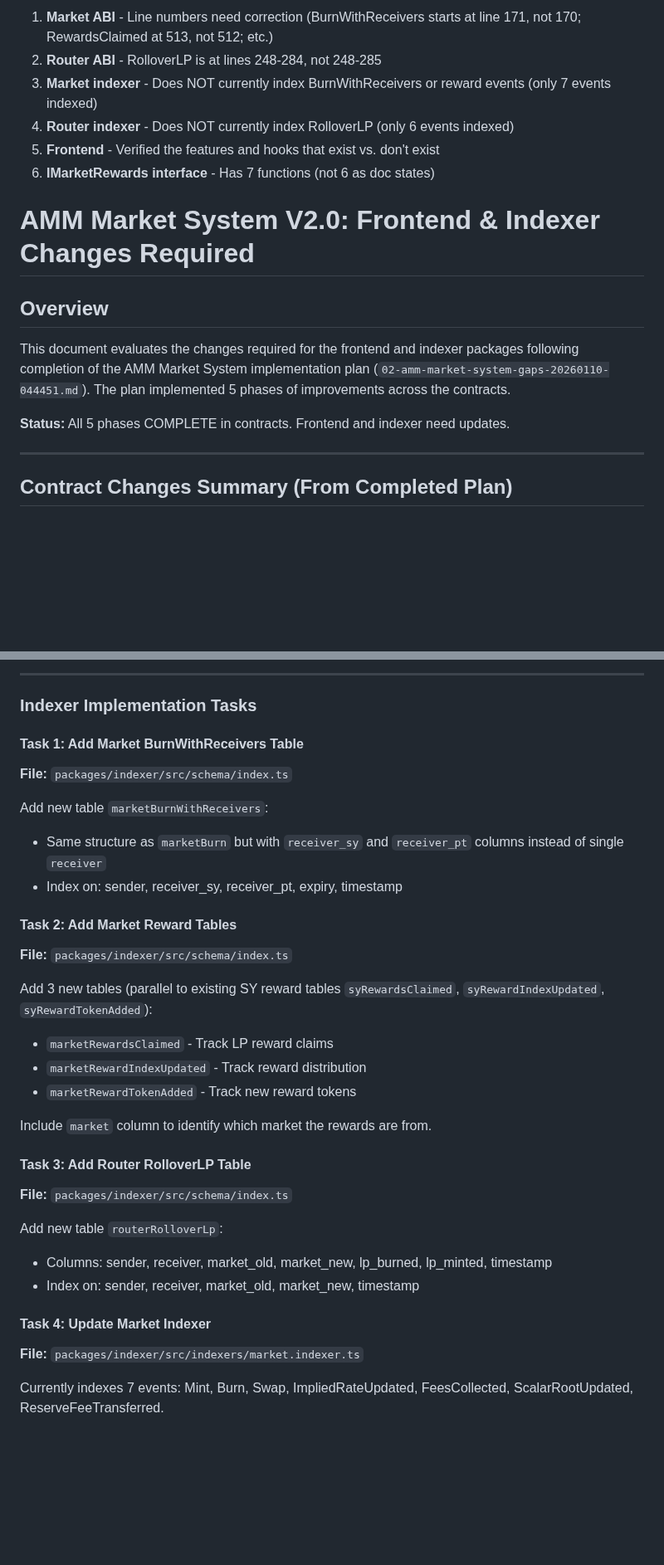
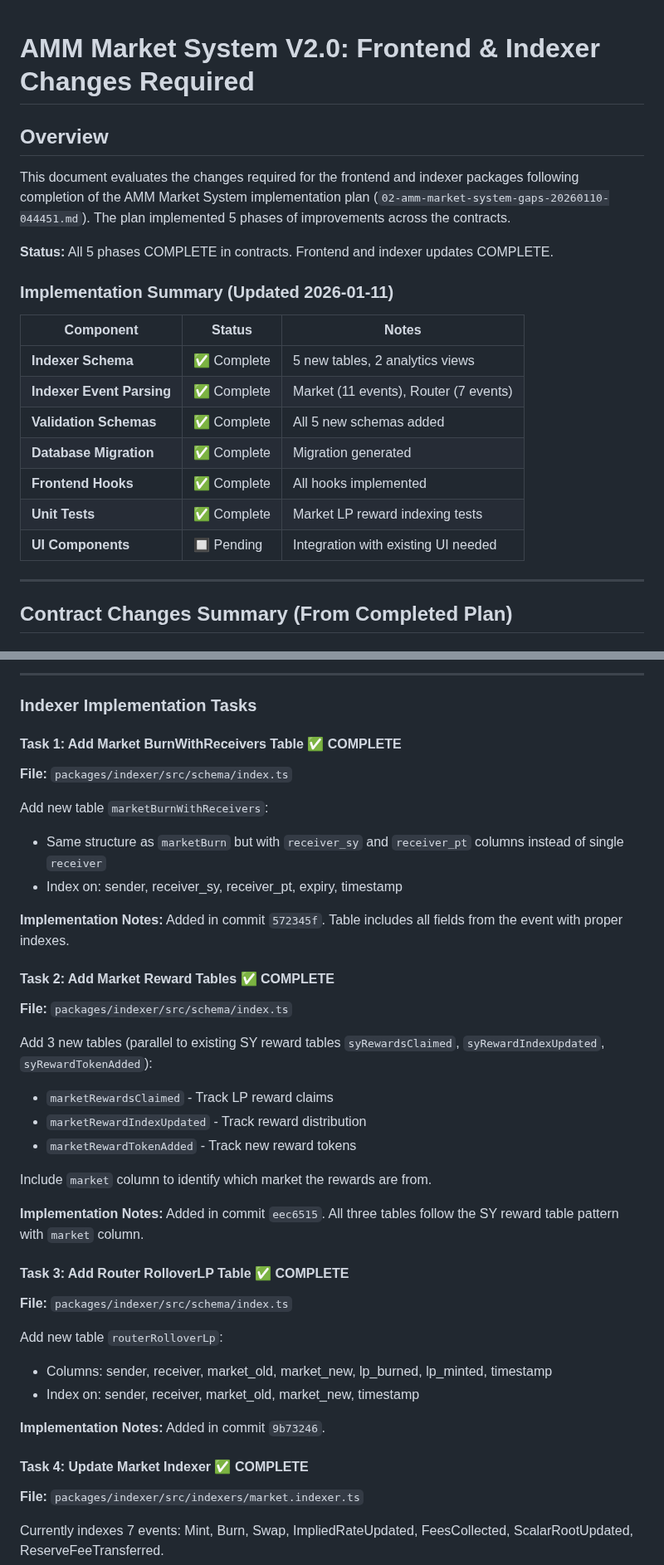
Before and after one commit to ametel01/horizon-starknet, a Markdown page: docs/AMM-MARKET-V2-FRONTEND-INDEXER-CHANGES.md, 2 parts joined by grey strips. Shown at 83% size. Rendered like a GitHub page; blank space fills up the shorter version.

```diff
--- a/docs/AMM-MARKET-V2-FRONTEND-INDEXER-CHANGES.md
+++ b/docs/AMM-MARKET-V2-FRONTEND-INDEXER-CHANGES.md
@@ -1,17 +1,22 @@
-1. **Market ABI** - Line numbers need correction (BurnWithReceivers starts at line 171, not 170; RewardsClaimed at 513, not 512; etc.)
-2. **Router ABI** - RolloverLP is at lines 248-284, not 248-285
-3. **Market indexer** - Does NOT currently index BurnWithReceivers or reward events (only 7 events indexed)
-4. **Router indexer** - Does NOT currently index RolloverLP (only 6 events indexed)
-5. **Frontend** - Verified the features and hooks that exist vs. don't exist
-6. **IMarketRewards interface** - Has 7 functions (not 6 as doc states)
-
 # AMM Market System V2.0: Frontend & Indexer Changes Required
 
 ## Overview
 
 This document evaluates the changes required for the frontend and indexer packages following completion of the AMM Market System implementation plan (`02-amm-market-system-gaps-20260110-044451.md`). The plan implemented 5 phases of improvements across the contracts.
 
-**Status:** All 5 phases COMPLETE in contracts. Frontend and indexer need updates.
+**Status:** All 5 phases COMPLETE in contracts. Frontend and indexer updates COMPLETE.
+
+### Implementation Summary (Updated 2026-01-11)
+
+| Component | Status | Notes |
+|-----------|--------|-------|
+| **Indexer Schema** | ✅ Complete | 5 new tables, 2 analytics views |
+| **Indexer Event Parsing** | ✅ Complete | Market (11 events), Router (7 events) |
+| **Validation Schemas** | ✅ Complete | All 5 new schemas added |
+| **Database Migration** | ✅ Complete | Migration generated |
+| **Frontend Hooks** | ✅ Complete | All hooks implemented |
+| **Unit Tests** | ✅ Complete | Market LP reward indexing tests |
+| **UI Components** | 🔲 Pending | Integration with existing UI needed |
 
 ---
 
@@ -134,7 +139,7 @@ Status: ABI present, NOT indexed
 
 ### Indexer Implementation Tasks
 
-#### Task 1: Add Market BurnWithReceivers Table
+#### Task 1: Add Market BurnWithReceivers Table ✅ COMPLETE
 
 **File:** `packages/indexer/src/schema/index.ts`
 
@@ -142,7 +147,9 @@ Add new table `marketBurnWithReceivers`:
 - Same structure as `marketBurn` but with `receiver_sy` and `receiver_pt` columns instead of single `receiver`
 - Index on: sender, receiver_sy, receiver_pt, expiry, timestamp
 
-#### Task 2: Add Market Reward Tables
+**Implementation Notes:** Added in commit `572345f`. Table includes all fields from the event with proper indexes.
+
+#### Task 2: Add Market Reward Tables ✅ COMPLETE
 
 **File:** `packages/indexer/src/schema/index.ts`
 
@@ -153,7 +160,9 @@ Add 3 new tables (parallel to existing SY reward tables `syRewardsClaimed`, `syR
 
 Include `market` column to identify which market the rewards are from.
 
-#### Task 3: Add Router RolloverLP Table
+**Implementation Notes:** Added in commit `eec6515`. All three tables follow the SY reward table pattern with `market` column.
+
+#### Task 3: Add Router RolloverLP Table ✅ COMPLETE
 
 **File:** `packages/indexer/src/schema/index.ts`
 
@@ -161,7 +170,9 @@ Add new table `routerRolloverLp`:
 - Columns: sender, receiver, market_old, market_new, lp_burned, lp_minted, timestamp
 - Index on: sender, receiver, market_old, market_new, timestamp
 
-#### Task 4: Update Market Indexer
+**Implementation Notes:** Added in commit `9b73246`.
+
+#### Task 4: Update Market Indexer ✅ COMPLETE
 
 **File:** `packages/indexer/src/indexers/market.indexer.ts`
 
```
Also changed, not shown: other parts of docs/AMM-MARKET-V2-FRONTEND-INDEXER-CHANGES.md (+46 -21 lines).
